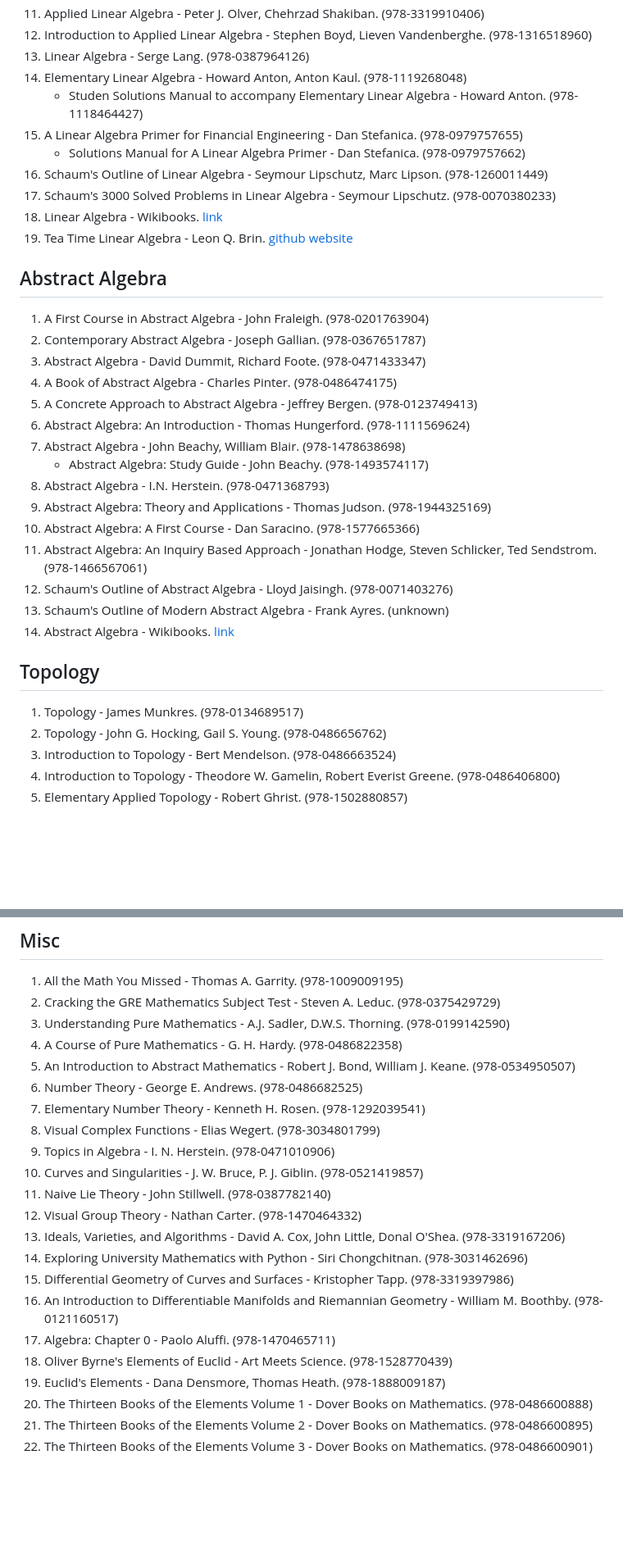
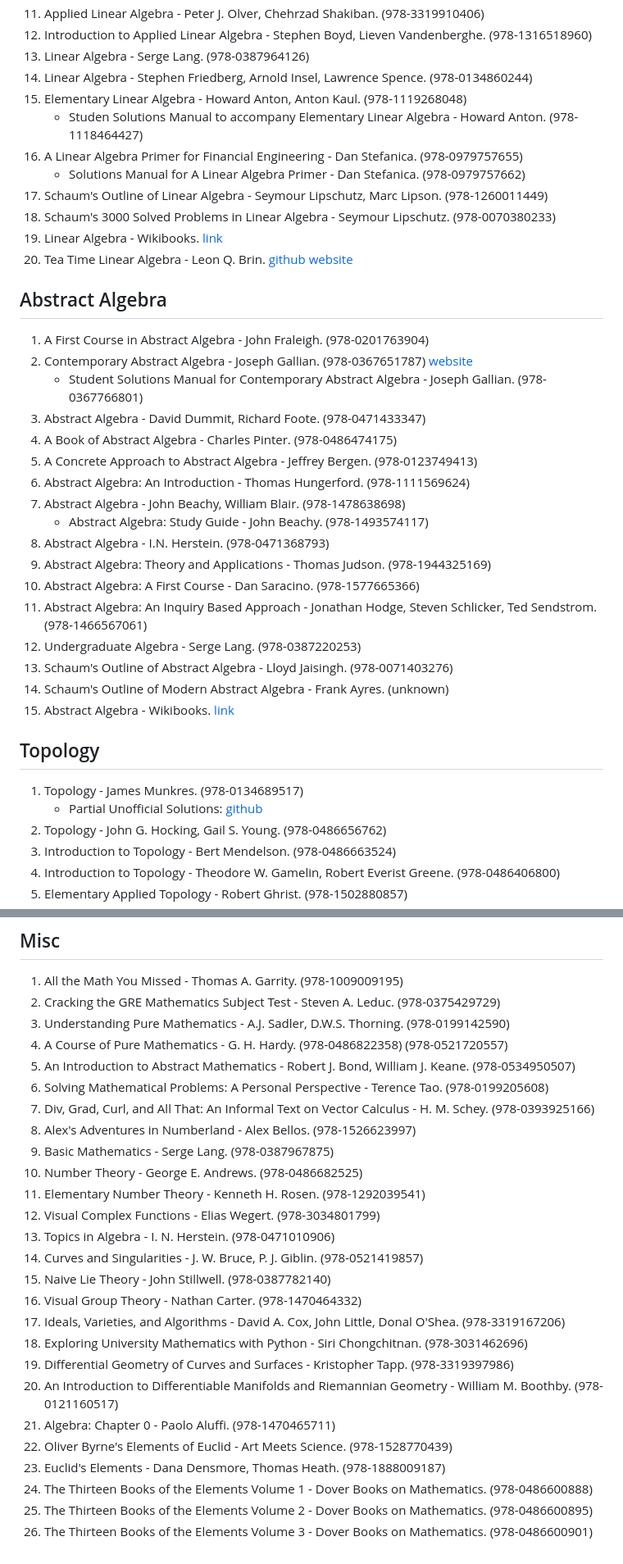
Before and after one commit to nsi6000/handbook, a Markdown page: src/mathematics.md, 2 parts joined by grey strips. Shown at 82% size. GitHub-like rendering; blank space fills up the shorter version.

```diff
--- a/src/mathematics.md
+++ b/src/mathematics.md
@@ -218,17 +223,19 @@
 11. Applied Linear Algebra - Peter J. Olver, Chehrzad Shakiban. (978-3319910406)
 12. Introduction to Applied Linear Algebra - Stephen Boyd, Lieven Vandenberghe. (978-1316518960)
 13. Linear Algebra - Serge Lang. (978-0387964126)
-14. Elementary Linear Algebra - Howard Anton, Anton Kaul. (978-1119268048)
+14. Linear Algebra - Stephen Friedberg, Arnold Insel, Lawrence Spence. (978-0134860244)
+15. Elementary Linear Algebra - Howard Anton, Anton Kaul. (978-1119268048)
     - Studen Solutions Manual to accompany Elementary Linear Algebra - Howard Anton. (978-1118464427)
-15. A Linear Algebra Primer for Financial Engineering - Dan Stefanica. (978-0979757655)
+16. A Linear Algebra Primer for Financial Engineering - Dan Stefanica. (978-0979757655)
     - Solutions Manual for A Linear Algebra Primer - Dan Stefanica. (978-0979757662)
-16. Schaum's Outline of Linear Algebra - Seymour Lipschutz, Marc Lipson. (978-1260011449)
-17. Schaum's 3000 Solved Problems in Linear Algebra - Seymour Lipschutz. (978-0070380233)
-18. Linear Algebra - Wikibooks. [link](https://en.wikibooks.org/wiki/Linear_Algebra)
-19. Tea Time Linear Algebra - Leon Q. Brin. [github](https://github.com/lqbrin/tea-time-linear) [website](https://lqbrin.github.io/tea-time-linear/)
+17. Schaum's Outline of Linear Algebra - Seymour Lipschutz, Marc Lipson. (978-1260011449)
+18. Schaum's 3000 Solved Problems in Linear Algebra - Seymour Lipschutz. (978-0070380233)
+19. Linear Algebra - Wikibooks. [link](https://en.wikibooks.org/wiki/Linear_Algebra)
+20. Tea Time Linear Algebra - Leon Q. Brin. [github](https://github.com/lqbrin/tea-time-linear) [website](https://lqbrin.github.io/tea-time-linear/)
 ## Abstract Algebra
 1. A First Course in Abstract Algebra - John Fraleigh. (978-0201763904)
-2. Contemporary Abstract Algebra - Joseph Gallian. (978-0367651787)
+2. Contemporary Abstract Algebra - Joseph Gallian. (978-0367651787) [website](https://www.d.umn.edu/~jgallian/)
+    - Student Solutions Manual for Contemporary Abstract Algebra - Joseph Gallian. (978-0367766801)
 3. Abstract Algebra - David Dummit, Richard Foote. (978-0471433347)
 4. A Book of Abstract Algebra - Charles Pinter. (978-0486474175)
 5. A Concrete Approach to Abstract Algebra - Jeffrey Bergen. (978-0123749413)
@@ -239,11 +246,13 @@
 9. Abstract Algebra: Theory and Applications - Thomas Judson. (978-1944325169)
 10. Abstract Algebra: A First Course - Dan Saracino. (978-1577665366)
 11. Abstract Algebra: An Inquiry Based Approach - Jonathan Hodge, Steven Schlicker, Ted Sendstrom. (978-1466567061)
-12. Schaum's Outline of Abstract Algebra - Lloyd Jaisingh. (978-0071403276)
-13. Schaum's Outline of Modern Abstract Algebra - Frank Ayres. (unknown)
-14. Abstract Algebra - Wikibooks. [link](https://en.wikibooks.org/wiki/Abstract_Algebra)
+12. Undergraduate Algebra - Serge Lang. (978-0387220253)
+13. Schaum's Outline of Abstract Algebra - Lloyd Jaisingh. (978-0071403276)
+14. Schaum's Outline of Modern Abstract Algebra - Frank Ayres. (unknown)
+15. Abstract Algebra - Wikibooks. [link](https://en.wikibooks.org/wiki/Abstract_Algebra)
 ## Topology
 1. Topology - James Munkres. (978-0134689517)
+    - Partial Unofficial Solutions: [github](https://github.com/9beach/munkres-topology-solutions)
 2. Topology - John G. Hocking, Gail S. Young. (978-0486656762)
 3. Introduction to Topology - Bert Mendelson. (978-0486663524)
 4. Introduction to Topology - Theodore W. Gamelin, Robert Everist Greene. (978-0486406800)
@@ -351,22 +364,26 @@
 1. All the Math You Missed - Thomas A. Garrity. (978-1009009195)
 2. Cracking the GRE Mathematics Subject Test - Steven A. Leduc. (978-0375429729)
 3. Understanding Pure Mathematics - A.J. Sadler, D.W.S. Thorning. (978-0199142590)
-4. A Course of Pure Mathematics - G. H. Hardy. (978-0486822358)
+4. A Course of Pure Mathematics - G. H. Hardy. (978-0486822358) (978-0521720557)
 5. An Introduction to Abstract Mathematics - Robert J. Bond, William J. Keane. (978-0534950507)
-6. Number Theory - George E. Andrews. (978-0486682525)
-7. Elementary Number Theory - Kenneth H. Rosen. (978-1292039541)
-8. Visual Complex Functions - Elias Wegert. (978-3034801799)
-9. Topics in Algebra - I. N. Herstein. (978-0471010906)
-10. Curves and Singularities - J. W. Bruce, P. J. Giblin. (978-0521419857)
-11. Naive Lie Theory - John Stillwell. (978-0387782140)
-12. Visual Group Theory - Nathan Carter. (978-1470464332)
-13. Ideals, Varieties, and Algorithms - David A. Cox, John Little, Donal O'Shea. (978-3319167206)
-14. Exploring University Mathematics with Python - Siri Chongchitnan. (978-3031462696)
-15. Differential Geometry of Curves and Surfaces - Kristopher Tapp. (978-3319397986)
-16. An Introduction to Differentiable Manifolds and Riemannian Geometry - William M. Boothby. (978-0121160517)
-17. Algebra: Chapter 0 - Paolo Aluffi. (978-1470465711)
-18. Oliver Byrne's Elements of Euclid - Art Meets Science. (978-1528770439)
-19. Euclid's Elements - Dana Densmore, Thomas Heath. (978-1888009187)
-20. The Thirteen Books of the Elements Volume 1 - Dover Books on Mathematics. (978-0486600888)
-21. The Thirteen Books of the Elements Volume 2 - Dover Books on Mathematics. (978-0486600895)
-22. The Thirteen Books of the Elements Volume 3 - Dover Books on Mathematics. (978-0486600901)
+6. Solving Mathematical Problems: A Personal Perspective - Terence Tao. (978-0199205608)
+7. Div, Grad, Curl, and All That: An Informal Text on Vector Calculus - H. M. Schey. (978-0393925166)
+8. Alex's Adventures in Numberland - Alex Bellos. (978-1526623997)
+9. Basic Mathematics - Serge Lang. (978-0387967875)
+10. Number Theory - George E. Andrews. (978-0486682525)
+11. Elementary Number Theory - Kenneth H. Rosen. (978-1292039541)
+12. Visual Complex Functions - Elias Wegert. (978-3034801799)
+13. Topics in Algebra - I. N. Herstein. (978-0471010906)
+14. Curves and Singularities - J. W. Bruce, P. J. Giblin. (978-0521419857)
+15. Naive Lie Theory - John Stillwell. (978-0387782140)
+16. Visual Group Theory - Nathan Carter. (978-1470464332)
+17. Ideals, Varieties, and Algorithms - David A. Cox, John Little, Donal O'Shea. (978-3319167206)
+18. Exploring University Mathematics with Python - Siri Chongchitnan. (978-3031462696)
+19. Differential Geometry of Curves and Surfaces - Kristopher Tapp. (978-3319397986)
+20. An Introduction to Differentiable Manifolds and Riemannian Geometry - William M. Boothby. (978-0121160517)
+21. Algebra: Chapter 0 - Paolo Aluffi. (978-1470465711)
+22. Oliver Byrne's Elements of Euclid - Art Meets Science. (978-1528770439)
+23. Euclid's Elements - Dana Densmore, Thomas Heath. (978-1888009187)
+24. The Thirteen Books of the Elements Volume 1 - Dover Books on Mathematics. (978-0486600888)
+25. The Thirteen Books of the Elements Volume 2 - Dover Books on Mathematics. (978-0486600895)
+26. The Thirteen Books of the Elements Volume 3 - Dover Books on Mathematics. (978-0486600901)
```
Also changed, not shown: other parts of src/mathematics.md (+30 -21 lines).
